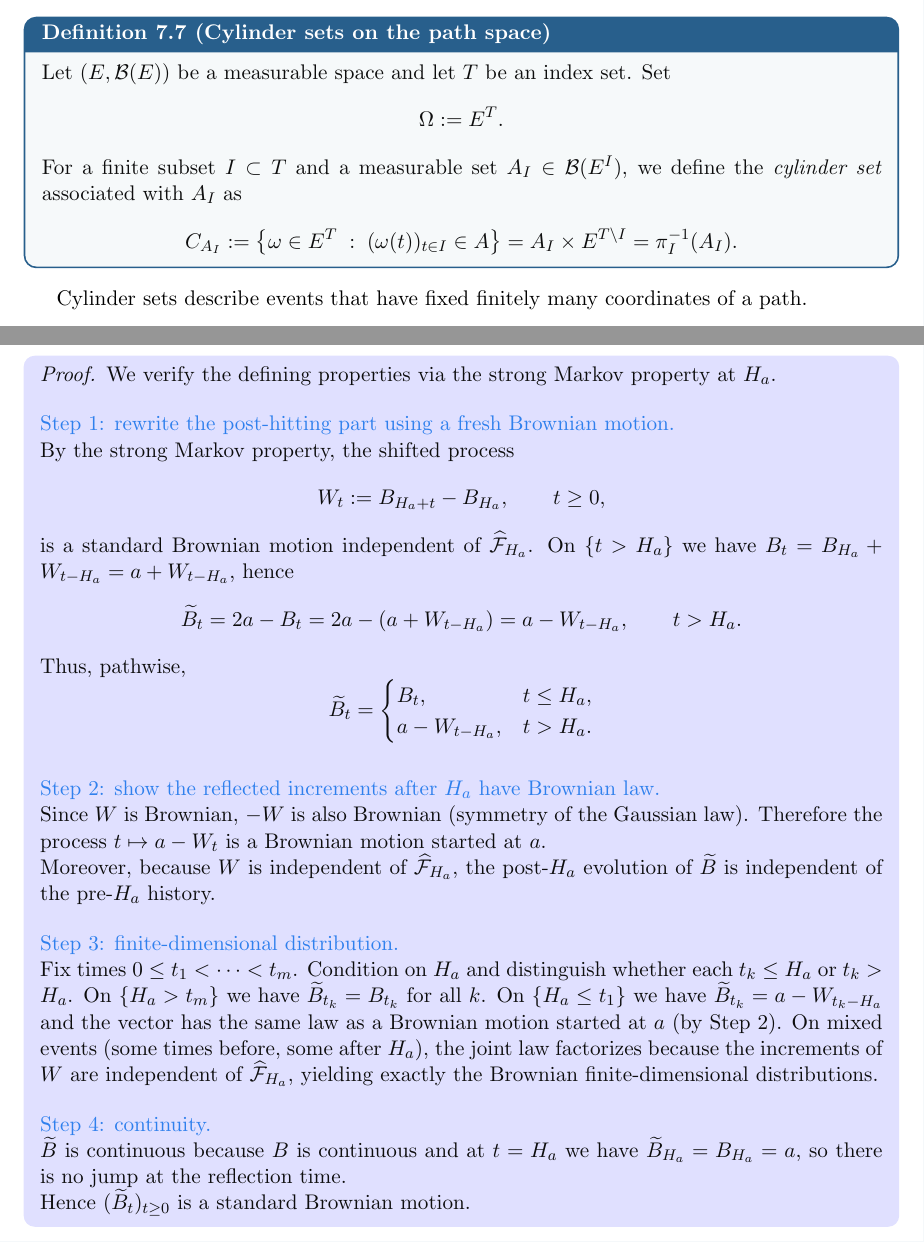
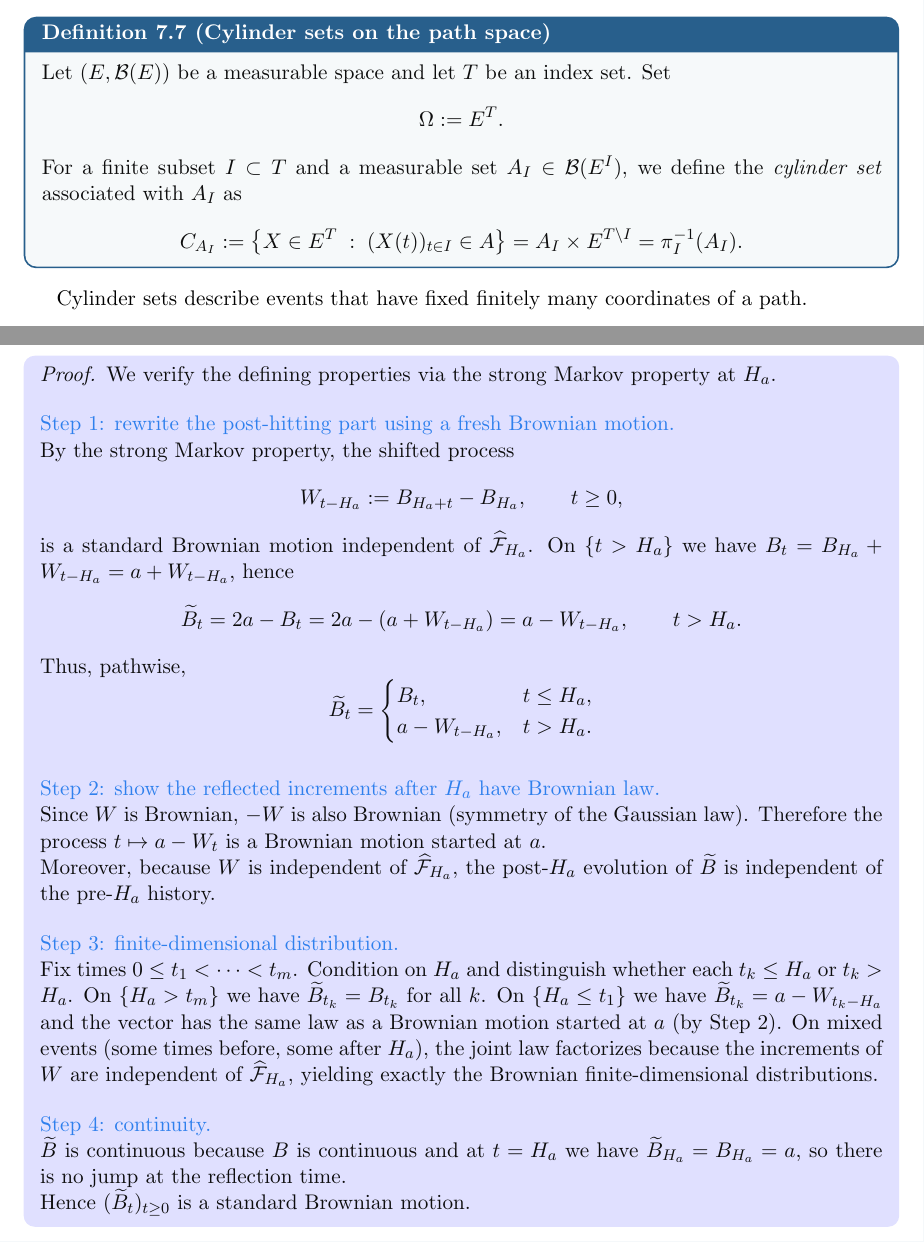
Before and after one commit to a-singulani/AdvProb, a LaTeX thesis (main.tex, which reads Intro_SP.tex, Prop_BM.tex): two parts of pages 68 and 93 of 137, joined at a grey line, cut so that both start at the same text. Compiled offline with pdfLaTeX.

Commit message:
Chnges in Ch7 and Ch8

```diff
--- a/Intro_SP.tex
+++ b/Intro_SP.tex
@@ -238,7 +238,7 @@ the \emph{cylinder set} associated with $A_I$ as
 C_{A_I}
 :=
 \bigl\{
-\omega \in E^T \;:\; (\omega(t))_{t \in I} \in A
+X \in E^T \;:\; (X(t))_{t \in I} \in A
 \bigr\}
 = A_I \times E^{T \backslash I} = \pi_I^{-1}(A_I).
 \]
--- a/Prop_BM.tex
+++ b/Prop_BM.tex
@@ -955,7 +955,7 @@ We verify the defining properties via the strong Markov property at $H_a$.
 
 By the strong Markov property, the shifted process
 \[
-W_t:=B_{H_a+t}-B_{H_a},\qquad t\ge0,
+W_{t-H_a}:=B_{H_a+t}-B_{H_a},\qquad t\ge0,
 \]
 is a standard Brownian motion independent of $\widehat{\mathcal F}_{H_a}$.
 On $\{t>H_a\}$ we have $B_t=B_{H_a}+W_{t-H_a}=a+W_{t-H_a}$, hence
```
